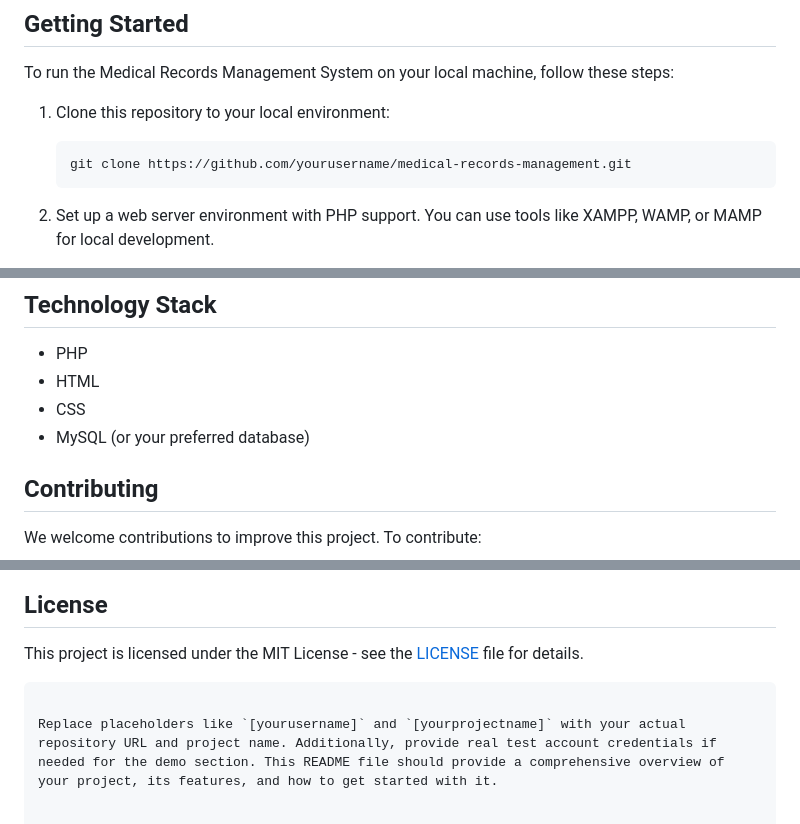
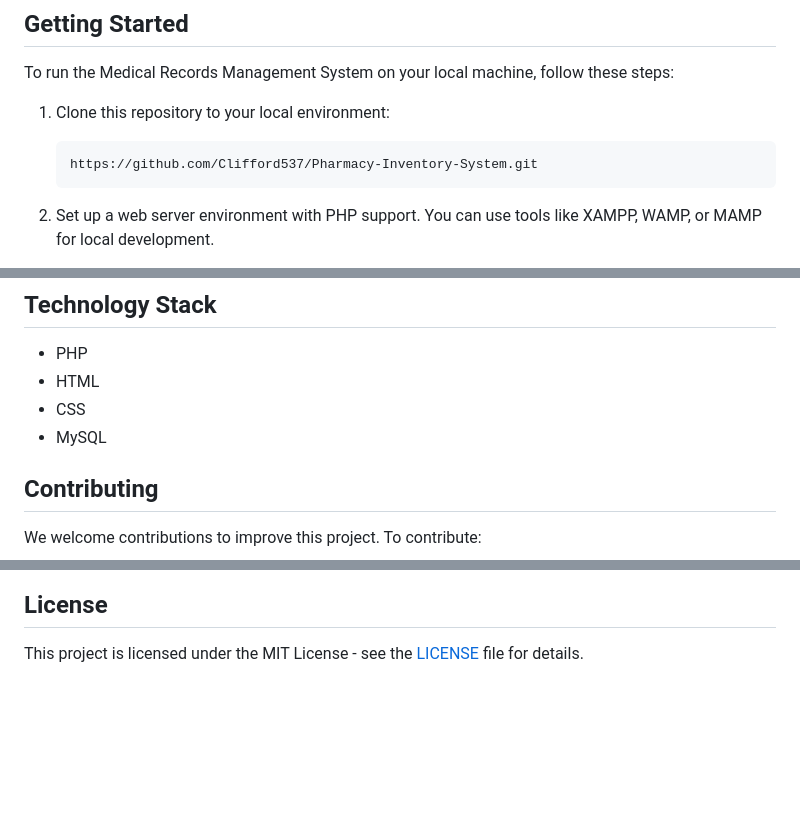
Before and after one commit to Clifford537/Pharmacy-Inventory-System, a Markdown page: README.md, 3 parts joined by grey strips. GitHub-like rendering; blank space fills up the shorter version.

````diff
--- a/README.md
+++ b/README.md
@@ -39,7 +39,7 @@ To run the Medical Records Management System on your local machine, follow these
 1. Clone this repository to your local environment:
 
    ```bash
-   git clone https://github.com/yourusername/medical-records-management.git
+   https://github.com/Clifford537/Pharmacy-Inventory-System.git
    ```
 
 2. Set up a web server environment with PHP support. You can use tools like XAMPP, WAMP, or MAMP for local development.
@@ -78,7 +78,7 @@ To run the Medical Records Management System on your local machine, follow these
 - PHP
 - HTML
 - CSS
-- MySQL (or your preferred database)
+- MySQL
 
 ## Contributing
 
@@ -95,6 +95,3 @@ Please follow our [Code of Conduct](CODE_OF_CONDUCT.md) and [Contributing Guidel
 ## License
 
 This project is licensed under the MIT License - see the [LICENSE](LICENSE) file for details.
-```
-
-Replace placeholders like `[yourusername]` and `[yourprojectname]` with your actual repository URL and project name. Additionally, provide real test account credentials if needed for the demo section. This README file should provide a comprehensive overview of your project, its features, and how to get started with it.
````
